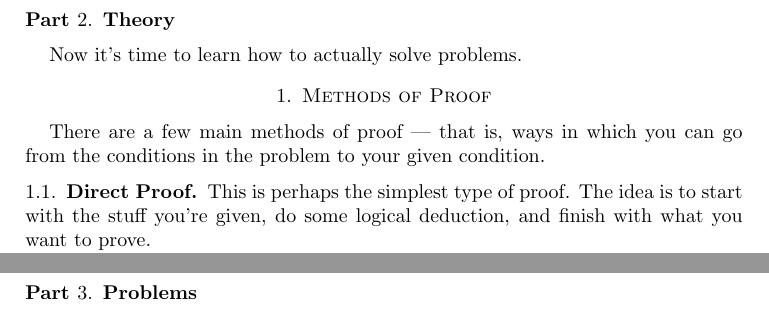
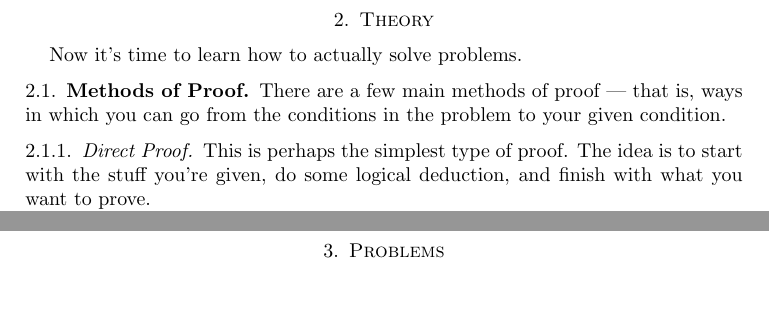
Before and after one commit to gispisquared/madmans-ravings, a LaTeX paper (Book.tex): two parts of pages 3 and 4 of 5, joined at a grey line, cut so that both start at the same text. Compiled offline with pdfLaTeX.

Commit message:
Improved formatting further

```diff
--- a/Book.tex
+++ b/Book.tex
@@ -36,13 +36,13 @@ couple of resources about how to write proofs properly:
 Cool, hopefully now you know how to write proofs. Guess that means every time
 you solve a problem you'll get a 7, right?
 \newpage
-\part{Theory}
+\section{Theory}
 Now it's time to learn how to actually solve problems.
-\section{Methods of Proof}
+\subsection{Methods of Proof}
 There are a few main methods of proof --- that is, ways in which you can go from
 the conditions in the problem to your given condition.
 
-\subsection{Direct Proof}
+\subsubsection{Direct Proof}
 This is perhaps the simplest type of proof. The idea is to start with the stuff
 you're given, do some logical deduction, and finish with what you want to prove.
 
@@ -60,5 +60,5 @@ I'll give a few examples.
   \hyperlink{s:1}{Solution}
 \end{example}
 \newpage
-\part{Problems}
+\section{Problems}
 \newpage
```
Also changed, not shown: Book.pdf, Book.tex (4 more changed lines).
